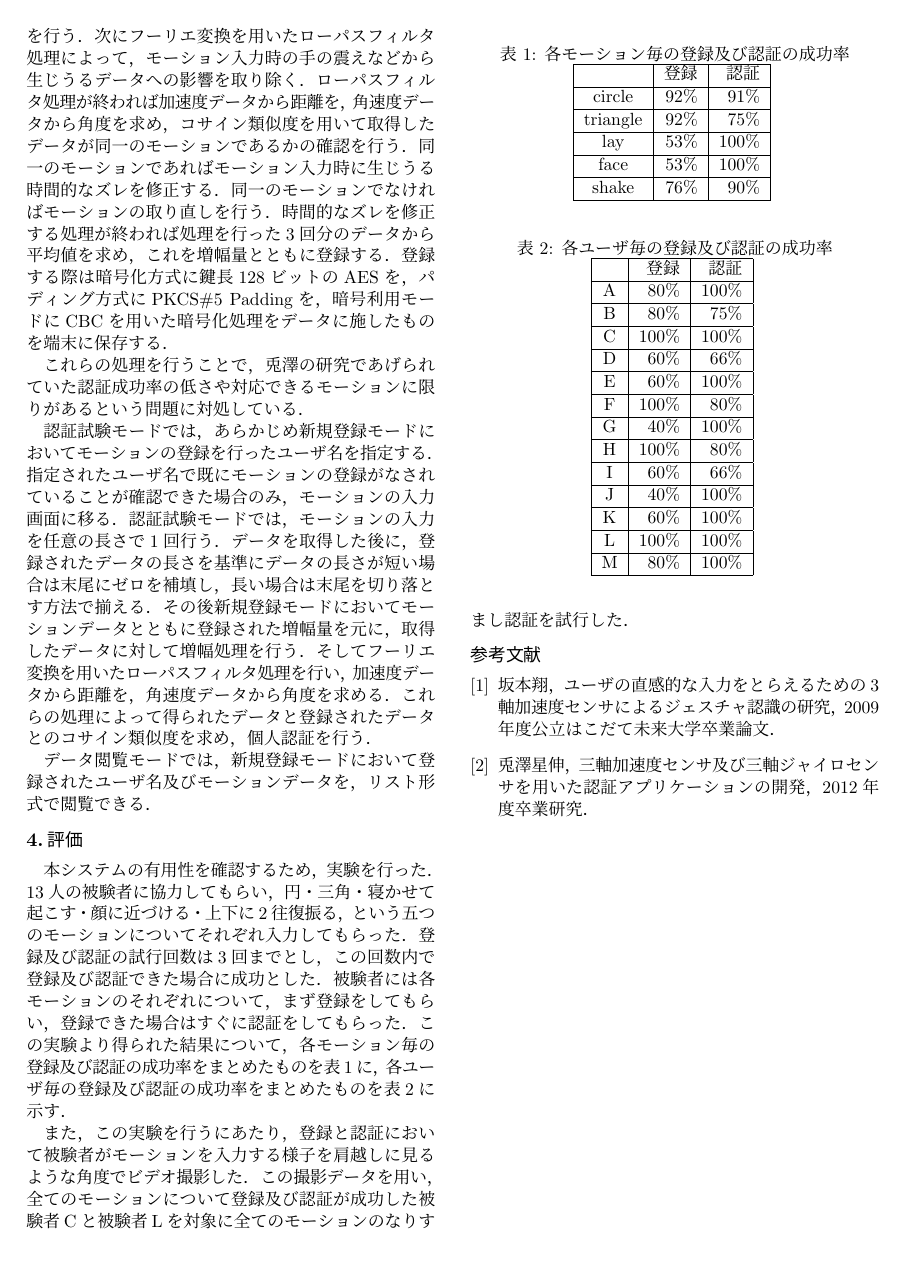
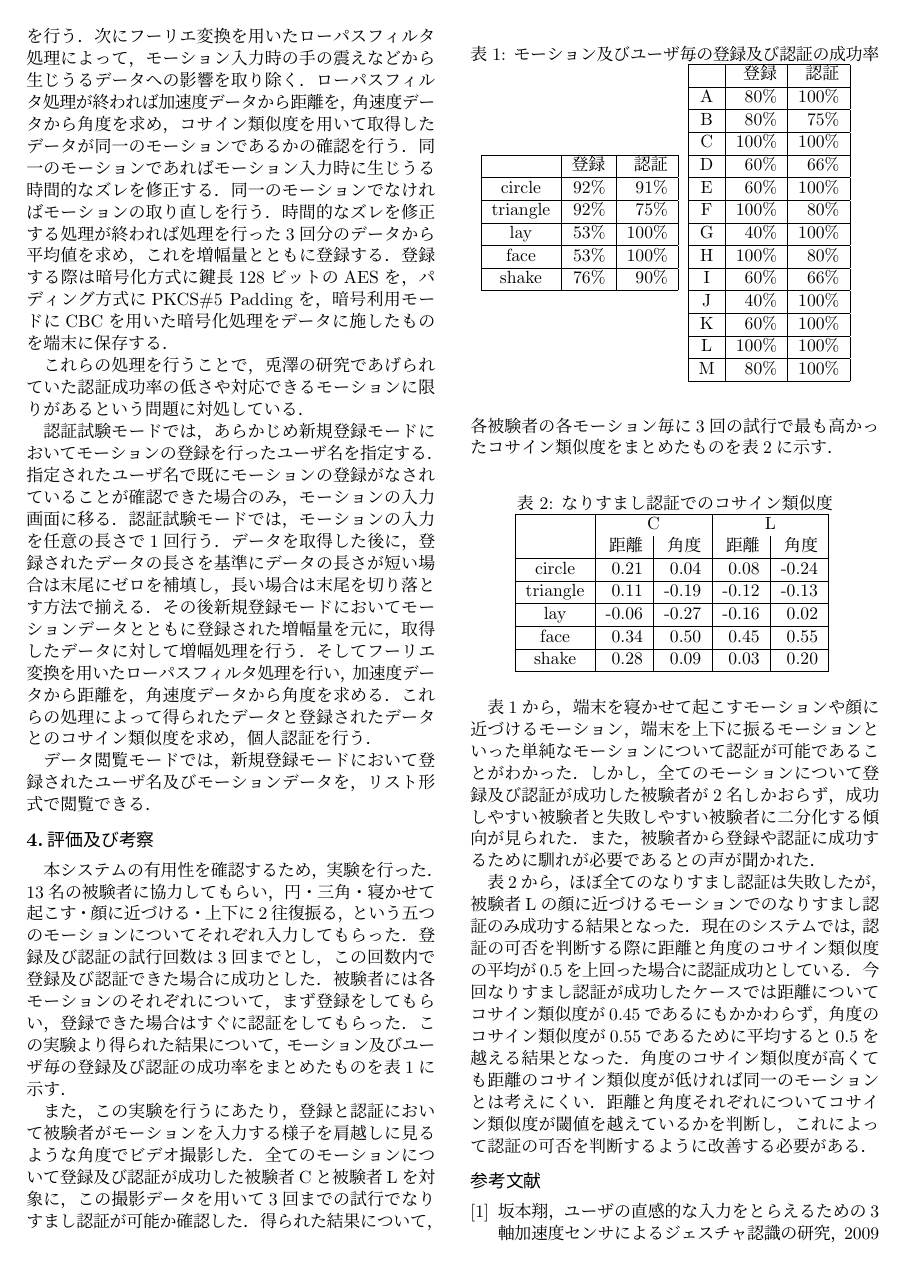
Before and after one commit to arkenous/fit2016-paper, a LaTeX document (document.tex, which reads exp.tex): page 2 of 2 before the commit and page 2 of 3 after it. Compiled offline with pLaTeX and dvipdfmx.

Commit message:
Update exp

```diff
--- a/exp.tex
+++ b/exp.tex
@@ -1,14 +1,17 @@
 % @suppress
-\section{評価}
+\section{評価及び考察}
 本システムの有用性を確認するため，実験を行った．
-13人の被験者に協力してもらい，円・三角・寝かせて起こす・顔に近づける・上下に2往復振る，という五つのモーションについてそれぞれ入力してもらった．
+13名の被験者に協力してもらい，円・三角・寝かせて起こす・顔に近づける・上下に2往復振る，という五つのモーションについてそれぞれ入力してもらった．
 登録及び認証の試行回数は3回までとし，この回数内で登録及び認証できた場合に成功とした．
 被験者には各モーションのそれぞれについて，まず登録をしてもらい，登録できた場合はすぐに認証をしてもらった．
-この実験より得られた結果について，各モーション毎の登録及び認証の成功率をまとめたものを表\ref{motion}に，各ユーザ毎の登録及び認証の成功率をまとめたものを表\ref{user}に示す．
+この実験より得られた結果について，モーション及びユーザ毎の登録及び認証の成功率をまとめたものを表\ref{test}に示す．
 
-\begin{table}[!htbp]
+\begin{table}[htbp]
     \centering
-    \caption{各モーション毎の登録及び認証の成功率}
+    \caption{モーション及びユーザ毎の登録及び認証の成功率}
+    \begin{tabular}{c}
+        \begin{minipage}{0.46\hsize}
+            \centering
             \begin{tabular}{|c|r|r|} \hline
                 & 登録 & 認証 \\ \hline
                 circle & 92\% & 91\% \\ \hline
@@ -17,12 +20,9 @@
                 face & 53\% & 100\% \\ \hline
                 shake & 76\% & 90\% \\ \hline
             \end{tabular}
-    \label{motion}
-\end{table}
-
-\begin{table}[!htbp]
+        \end{minipage}
+        \begin{minipage}{0.46\hsize}
             \centering
-    \caption{各ユーザ毎の登録及び認証の成功率}
             \begin{tabular}{|c|r|r|} \hline
                 & 登録 & 認証 \\ \hline
                 A & 80\% & 100\% \\ \hline
@@ -39,8 +39,36 @@
                 L & 100\% & 100\% \\ \hline
                 M & 80\% & 100\% \\ \hline
             \end{tabular}
-    \label{user}
+        \end{minipage}
+    \end{tabular}
+    \label{test}
 \end{table}
 
 また，この実験を行うにあたり，登録と認証において被験者がモーションを入力する様子を肩越しに見るような角度でビデオ撮影した．
-この撮影データを用い，全てのモーションについて登録及び認証が成功した被験者Cと被験者Lを対象に全てのモーションのなりすまし認証を試行した．
+全てのモーションについて登録及び認証が成功した被験者Cと被験者Lを対象に，この撮影データを用いて3回までの試行でなりすまし認証が可能か確認した．
+得られた結果について，各被験者の各モーション毎に3回の試行で最も高かったコサイン類似度をまとめたものを表\ref{spoof}に示す．
+
+\begin{table}[htbp]
+    \centering
+    \caption{なりすまし認証でのコサイン類似度}
+    \begin{tabular}{|c|r|r|r|r|} \hline
+        & \multicolumn{2}{|c|}{C} & \multicolumn{2}{|c|}{L} \\
+        & 距離 & 角度 & 距離 & 角度 \\ \hline
+        circle & 0.21 & 0.04 & 0.08 & -0.24 \\ \hline
+        triangle & 0.11 & -0.19 & -0.12 & -0.13 \\ \hline
+        lay & -0.06 & -0.27 & -0.16 & 0.02 \\ \hline
+        face & 0.34 & 0.50 & 0.45 & 0.55 \\ \hline
+        shake & 0.28 & 0.09 & 0.03 & 0.20 \\ \hline
+    \end{tabular}
+    \label{spoof}
+\end{table}
+
+表\ref{test}から，端末を寝かせて起こすモーションや顔に近づけるモーション，端末を上下に振るモーションといった単純なモーションについて認証が可能であることがわかった．
+しかし，全てのモーションについて登録及び認証が成功した被験者が2名しかおらず，成功しやすい被験者と失敗しやすい被験者に二分化する傾向が見られた．
+また，被験者から登録や認証に成功するために馴れが必要であるとの声が聞かれた．
+
+表\ref{spoof}から，ほぼ全てのなりすまし認証は失敗したが，被験者Lの顔に近づけるモーションでのなりすまし認証のみ成功する結果となった．
+現在のシステムでは，認証の可否を判断する際に距離と角度のコサイン類似度の平均が0.5を上回った場合に認証成功としている．
+今回なりすまし認証が成功したケースでは距離についてコサイン類似度が0.45であるにもかかわらず，角度のコサイン類似度が0.55であるために平均すると0.5を越える結果となった．
+角度のコサイン類似度が高くても距離のコサイン類似度が低ければ同一のモーションとは考えにくい．
+距離と角度それぞれについてコサイン類似度が閾値を越えているかを判断し，これによって認証の可否を判断するように改善する必要がある．
```
Lines whose indentation alone changed are shown as unchanged.
